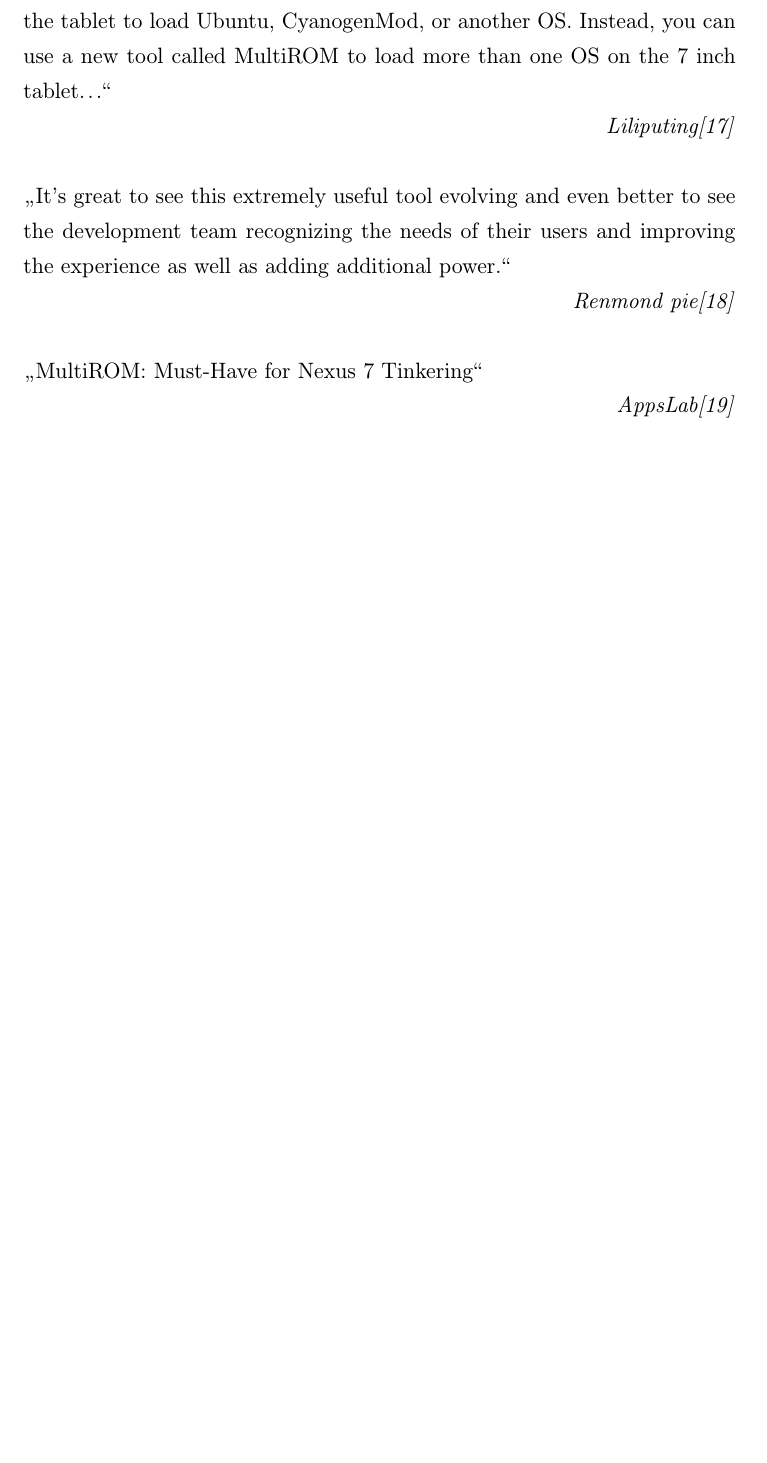
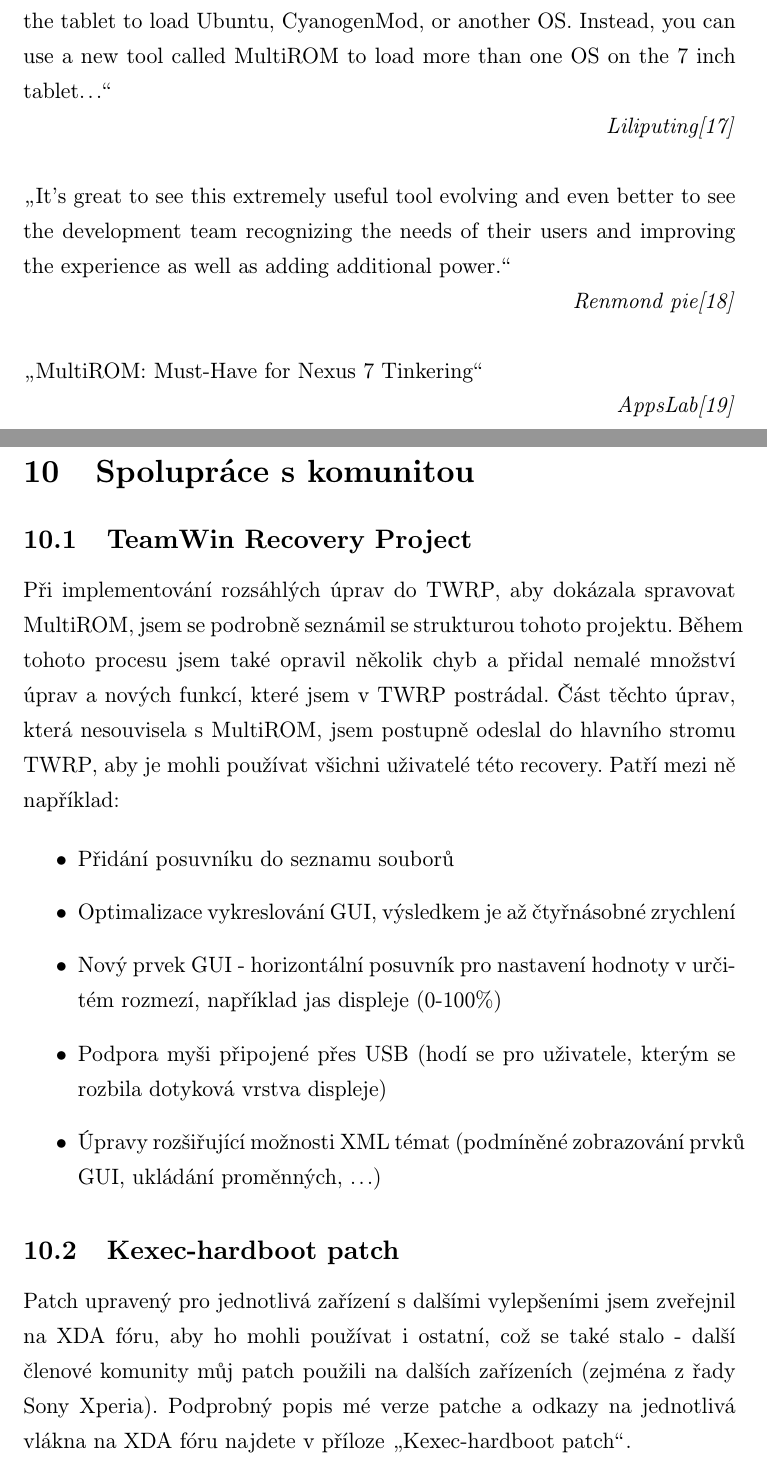
Before and after one commit to Tasssadar/soc_multirom, a LaTeX document (text.tex): part of page 30 of 42 before the commit and two parts of pages 30 and 31 of 44 after it, the two joined at a grey line, cut so that both start at the same text, the shorter picture padded with empty space. The pictures show the PDF file text.pdf that the author committed with the source.

Commit message:
Cooperation with community

```diff
--- a/text.tex
+++ b/text.tex
@@ -632,3 +630,19 @@
 \noindent \uv{MultiROM: Must-Have for Nexus 7 Tinkering}
 
 \hfill \It{AppsLab\cite{appslab}}
+
+\section{Spolupráce s komunitou}
+\subsection{TeamWin Recovery Project}
+Při implementování rozsáhlých úprav do TWRP, aby dokázala spravovat MultiROM, jsem se podrobně seznámil se strukturou tohoto projektu. Během tohoto procesu jsem také opravil několik chyb a přidal nemalé množství úprav a nových funkcí, které jsem v TWRP postrádal. Část těchto úprav, která nesouvisela s MultiROM, jsem postupně odeslal do hlavního stromu TWRP, aby je mohli používat všichni uživatelé této recovery. Patří mezi ně například:
+
+\begin{itemize}
+    \item Přidání posuvníku do seznamu souborů
+    \item Optimalizace vykreslování GUI, výsledkem je až čtyřnásobné zrychlení
+    \item Nový prvek GUI - horizontální posuvník pro nastavení hodnoty v určitém rozmezí, například jas displeje (0-100\%)
+    \item Podpora myši připojené přes USB (hodí se pro uživatele, kterým se rozbila dotyková vrstva displeje)
+    \item Úpravy rozšiřující možnosti XML témat (podmíněné zobrazování prvků GUI, ukládání proměnných, ...)
+\end{itemize}
+
+\subsection{Kexec-hardboot patch}
+%FIXME: XDA reference, musi byt pod vysvetlenim co je XDA
+Patch upravený pro jednotlivá zařízení s dalšími vylepšeními jsem zveřejnil na XDA fóru, aby ho mohli používat i ostatní, což se také stalo - další členové komunity můj patch použili na dalších zařízeních (zejména z řady Sony Xperia). Podprobný popis mé verze patche a odkazy na jednotlivá vlákna na XDA fóru najdete v příloze \uv{\nameref{sec:kexec-hardboot}}.
```
Also changed, not shown: text.pdf, text.tex (24 more changed lines), 1 other file.
